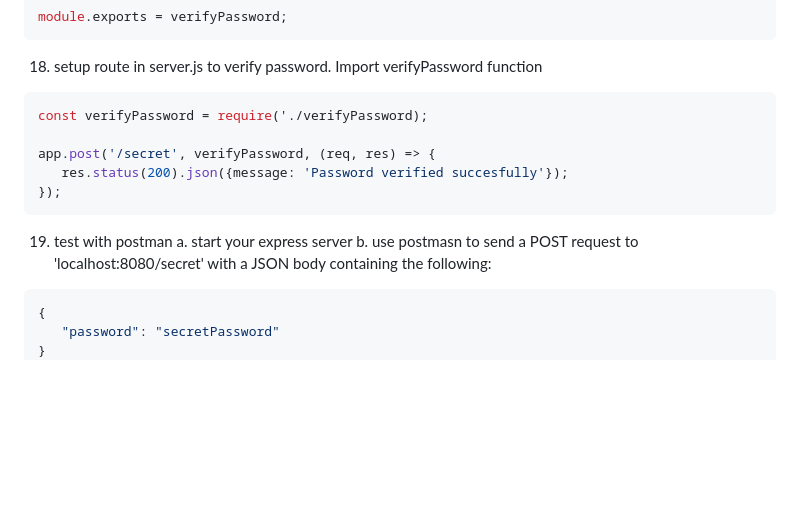
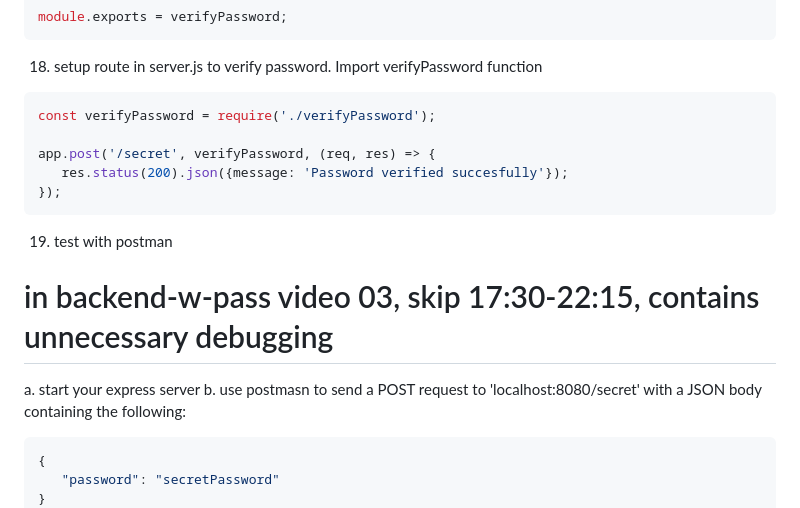
Before and after one commit to krisfragata/backend-w-pass, a Markdown page: readme.md, the part around the change. GitHub-like rendering; blank space fills up the shorter version.

Commit message:
adding notes to readme

````diff
--- a/readme.md
+++ b/readme.md
@@ -178,7 +178,7 @@ Goals:
 18. setup route in server.js to verify password. Import verifyPassword function
 
    ```c
-   const verifyPassword = require('./verifyPassword);
+   const verifyPassword = require('./verifyPassword');
 
    app.post('/secret', verifyPassword, (req, res) => {
       res.status(200).json({message: 'Password verified succesfully'});
@@ -186,6 +186,7 @@ Goals:
    ```
 
 19. test with postman
+   # in backend-w-pass video 03, skip 17:30-22:15, contains unnecessary debugging
    a. start your express server
    b. use postmasn to send a POST request to 'localhost:8080/secret' with a JSON body containing the following:
    ```c
````
